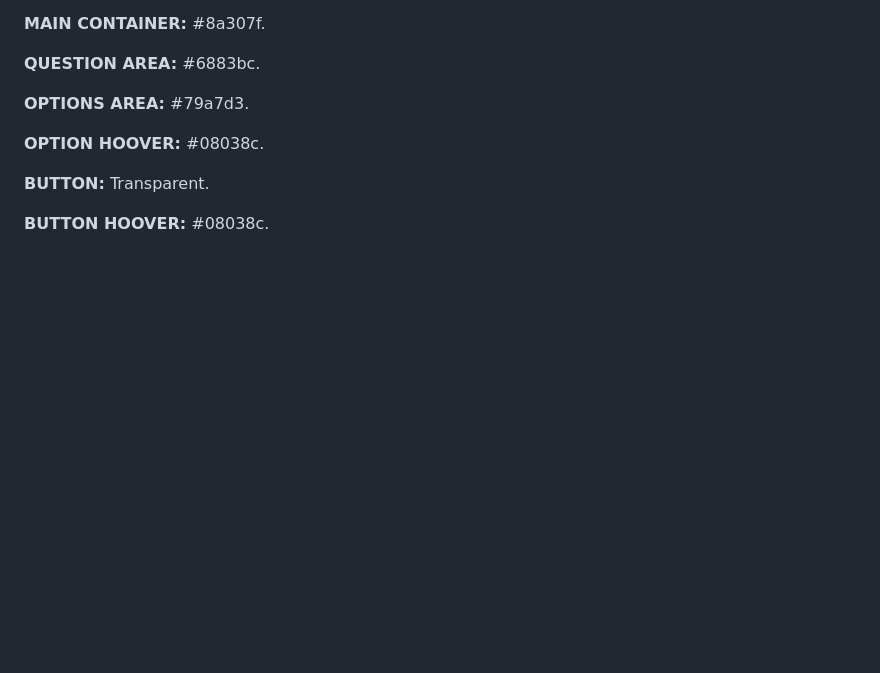
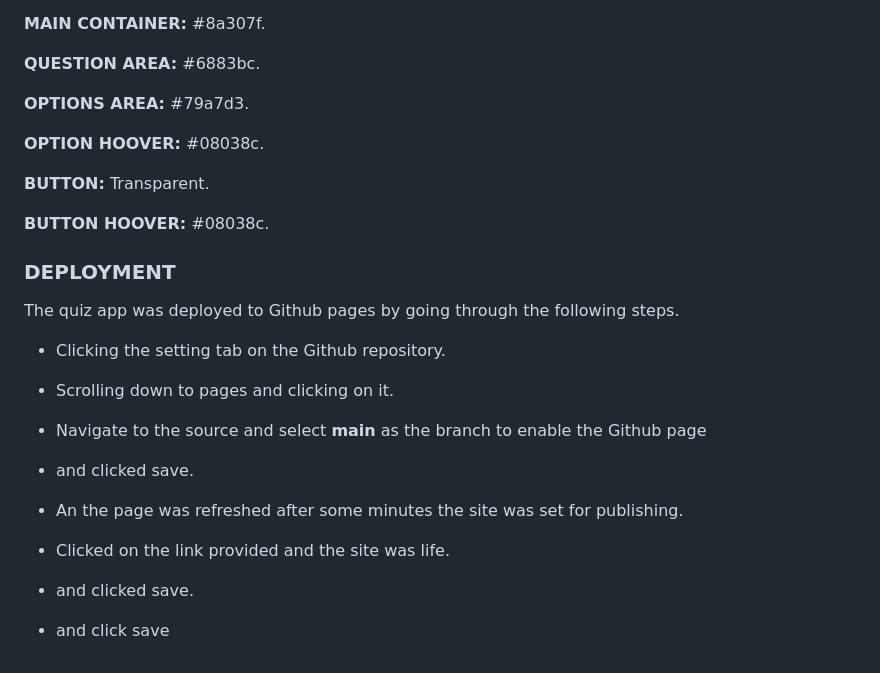
Before and after one commit to Lamin10/html-quiz, a Markdown page: README.md, the part around the change. GitHub-like rendering; blank space fills up the shorter version.

```diff
--- a/README.md
+++ b/README.md
@@ -107,3 +107,20 @@ The fonts for the quiz app was taken from google fonts
 **BUTTON:** Transparent.
 
 **BUTTON HOOVER:** #08038c.
+
+### DEPLOYMENT
+The quiz app was deployed to Github pages by going through the following steps.
+
++ Clicking the setting tab on the Github repository.
+
++ Scrolling down to pages and clicking on it.
+
++ Navigate to the source and select **main** as the branch to enable the Github page
+
++ and clicked save.
+
++ An the page was refreshed after some minutes the site was set for publishing.
+
++ Clicked on the link provided and the site was life.
++ and clicked save.
++ and click save
```
